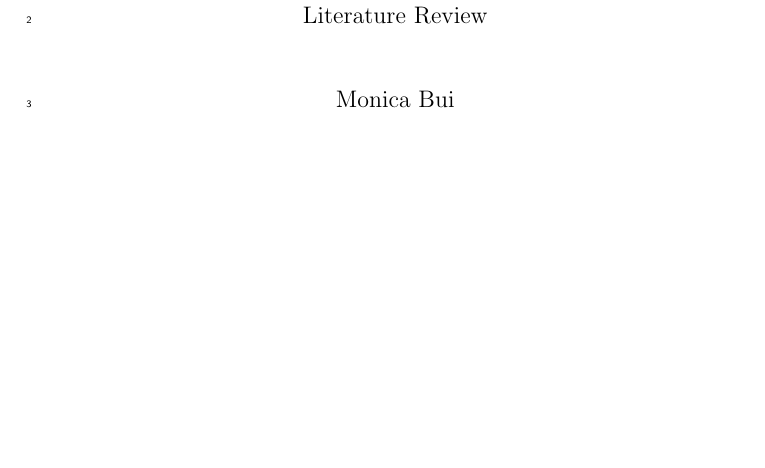
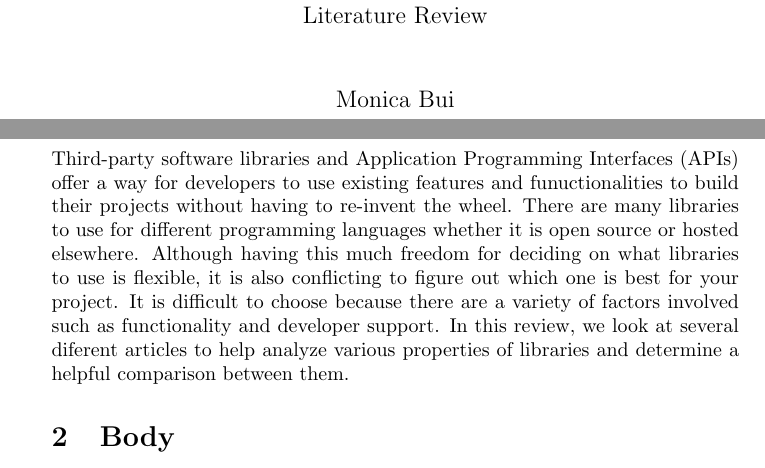
Before and after one commit to ualberta-smr/LibraryMetricsBadges, a LaTeX document (literature_review/reviewdoc/literature_review.tex): part of page 1 of 4 before the commit and two parts of pages 1 and 2 of 3 after it, the two joined at a grey line, cut so that both start at the same text, the shorter picture padded with empty space. Compiled offline with pdfLaTeX.

Commit message:
Work in progress with start of literature review doc
Changes will continue to be committed. Introduce topic of review
to highlight key concepts and main question regarding software libraries.

```diff
--- a/literature_review/reviewdoc/literature_review.tex
+++ b/literature_review/reviewdoc/literature_review.tex
@@ -2,9 +2,6 @@
 
 \title{CMPUT 499 Literature Review}
 \author{Monica Bui}
-
-\usepackage{lineno}
-\linenumbers
 
 \begin{document}
 
@@ -27,4 +24,13 @@
 \newpage
 \section{Introduction}
 % Give idea of the topic of the literature review, patterns + theme
+% Work in Progress. This will be edited a lot.
+Third-party software libraries and Application Programming Interfaces (APIs) offer a way for developers
+to use existing features and funuctionalities to build their projects without having to re-invent the wheel.
+There are many libraries to use for different programming languages whether it is open source
+or hosted elsewhere. Although having this much freedom for deciding on what libraries to use is flexible,
+it is also conflicting to figure out which one is best for your project. It is difficult to choose because
+there are a variety of factors involved such as functionality and developer support.
+In this review, we look at several diferent articles to help analyze various properties of libraries and
+determine a helpful comparison between them.
 
@@ -33,7 +38,7 @@
 % Not sure how to format articles. Could start with one article per paragraph.
 
 % That would take to long. Format by theme?
-% Recommenders, Badges, API Comparisons by Metrics
+% Recommenders, Badges, API Comparisons by Metrics, Usage, etc.
 
 \newpage
 \section{Conclusion}
```
Also changed, not shown: literature_review/reviewdoc/literature_review.pdf, literature_review/reviewdoc/literature_review.tex (1 more changed lines), 5 other files.
